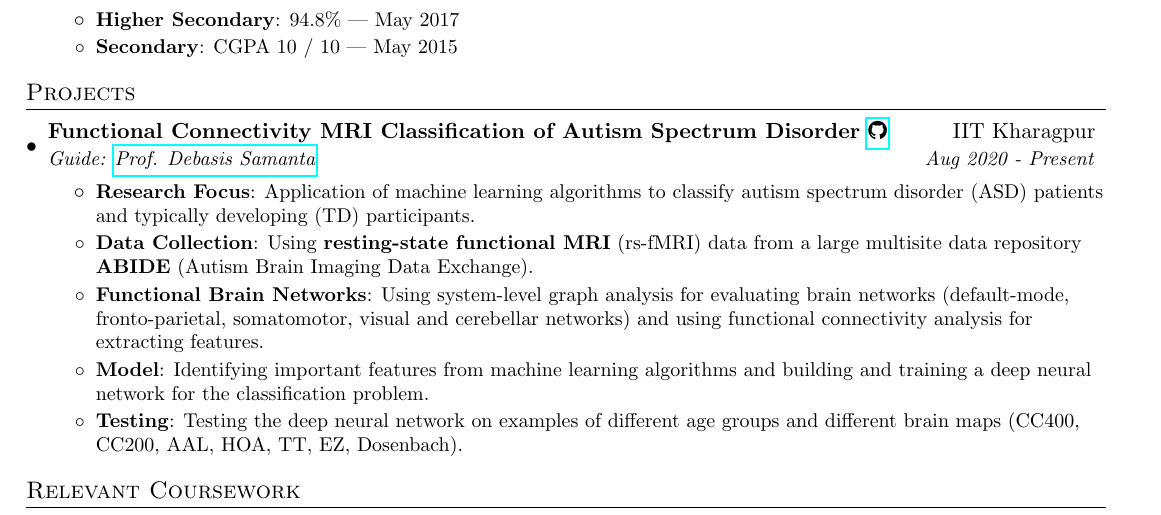
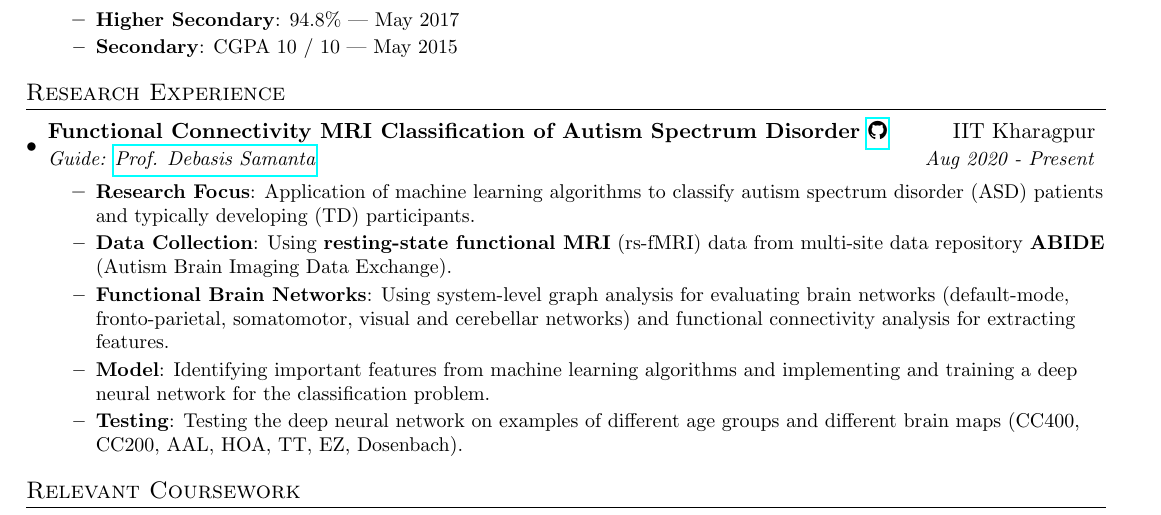
Before and after one commit to utkarsh512/Resume, a LaTeX document (source.tex): part of the page, cut so that both start at the same text. Compiled offline with pdfLaTeX.

Commit message:
Update source.tex

```diff
--- a/source.tex
+++ b/source.tex
@@ -58,8 +58,6 @@
 
 \newcommand{\resumeSubItem}[2]{\resumeItem{#1}{#2}\vspace{-4pt}}
 
-\renewcommand{\labelitemii}{$\circ$}
-
 \newcommand{\resumeSubHeadingListStart}{\begin{itemize}[leftmargin=*]}
 \newcommand{\resumeSubHeadingListEnd}{\end{itemize}}
 \newcommand{\resumeItemListStart}{\begin{itemize}}
@@ -110,7 +108,7 @@
 
   \resumeSubHeadingListEnd
 
-\section{Projects}
+\section{Research Experience}
   \resumeSubHeadingListStart
 
     \resumeSubheading
@@ -120,11 +118,11 @@
         \resumeItem{Research Focus}
           {Application of machine learning algorithms to classify autism spectrum disorder (ASD) patients and typically developing (TD) participants.}
         \resumeItem{Data Collection}
-          {Using \textbf{resting-state functional MRI} (rs-fMRI) data from a large multisite data repository \textbf{ABIDE} (Autism Brain Imaging Data Exchange).}
+          {Using \textbf{resting-state functional MRI} (rs-fMRI) data from multi-site data repository \textbf{ABIDE} (Autism Brain Imaging Data Exchange).}
         \resumeItem{Functional Brain Networks}
-          {Using system-level graph analysis for evaluating brain networks  (default-mode, fronto-parietal, somatomotor, visual and cerebellar networks) and using functional connectivity analysis for extracting features.}
+          {Using system-level graph analysis for evaluating brain networks  (default-mode, fronto-parietal, somatomotor, visual and cerebellar networks) and functional connectivity analysis for extracting features.}
         \resumeItem{Model}
-          {Identifying important features from machine learning algorithms and building and training a deep neural network for the classification problem.}
+          {Identifying important features from machine learning algorithms and implementing and training a deep neural network for the classification problem.}
         \resumeItem{Testing}
           {Testing the deep neural network on examples of different age groups and different brain maps (CC400, CC200, AAL, HOA, TT, EZ, Dosenbach).}
       \resumeItemListEnd
```
